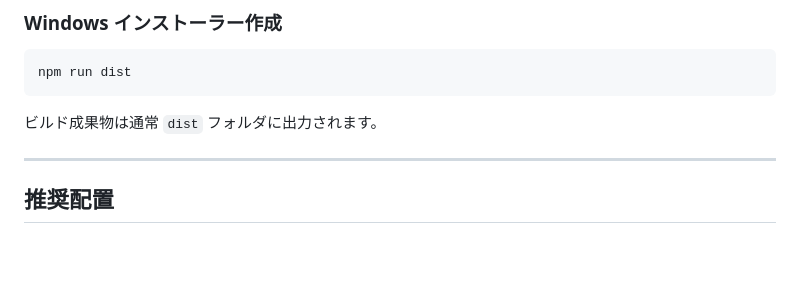
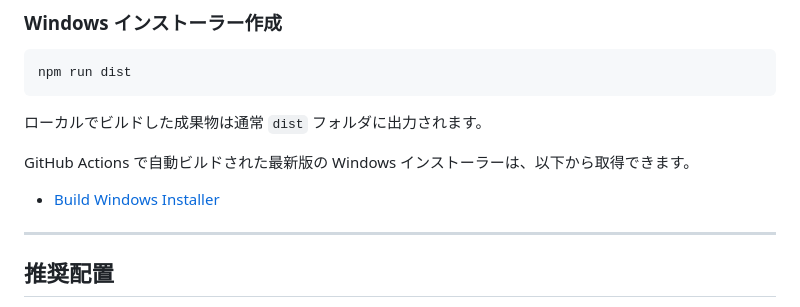
Before and after one commit to pondashicom/photo-pon, a Markdown page: README.md, the part around the change. Drawn GitHub-style; blank space fills up the shorter version.

Commit message:
docs: add release download link to README

````diff
--- a/README.md
+++ b/README.md
@@ -135,7 +135,11 @@ npm run pack
 npm run dist
 ```
 
-ビルド成果物は通常 `dist` フォルダに出力されます。
+ローカルでビルドした成果物は通常 `dist` フォルダに出力されます。
+
+GitHub Actions で自動ビルドされた最新版の Windows インストーラーは、以下から取得できます。
+
+- [Build Windows Installer](https://github.com/pondashicom/photo-pon/actions/workflows/build-installer.yml)
 
 ---
 
````
